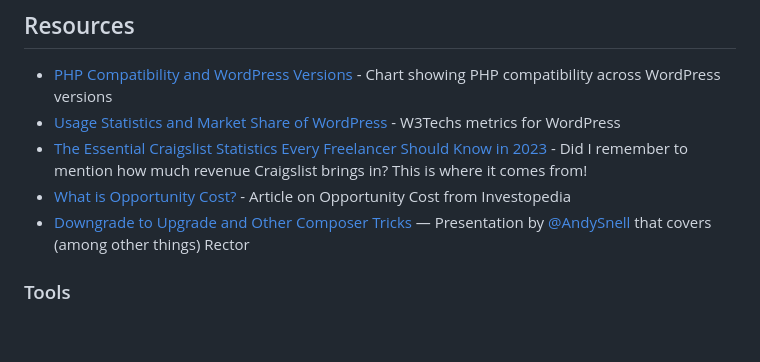
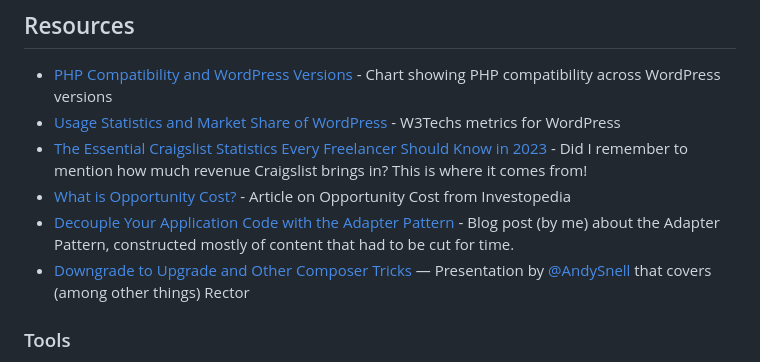
Before and after one commit to stevegrunwell/technical-debt, a Markdown page: README.md, the part around the change. GitHub-like rendering; blank space fills up the shorter version.

Commit message:
Add a link to my Adapter Pattern blog post since most of that content had to be cut for time

```diff
--- a/README.md
+++ b/README.md
@@ -12,6 +12,7 @@ This talk covers the concept of technical debt, its potential to devastate proje
 * [Usage Statistics and Market Share of WordPress](https://w3techs.com/technologies/details/cm-wordpress) - W3Techs metrics for WordPress
 * [The Essential Craigslist Statistics Every Freelancer Should Know in 2023](https://firstsiteguide.com/craigslist-stats/) - Did I remember to mention how much revenue Craigslist brings in? This is where it comes from!
 * [What is Opportunity Cost?](https://www.investopedia.com/terms/o/opportunitycost.asp) - Article on Opportunity Cost from Investopedia
+* [Decouple Your Application Code with the Adapter Pattern](https://stevegrunwell.com/blog/adapter-pattern/) - Blog post (by me) about the Adapter Pattern, constructed mostly of content that had to be cut for time.
 * [Downgrade to Upgrade and Other Composer Tricks](https://github.com/andysnell/downgrade-to-upgrade) — Presentation by [@AndySnell](https://github.com/andysnell) that covers (among other things) Rector
 
 ### Tools
```
Also changed, not shown: slides.md (+4 -0 lines).
